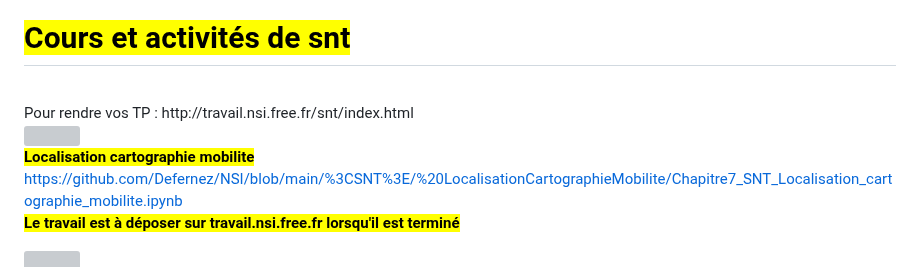
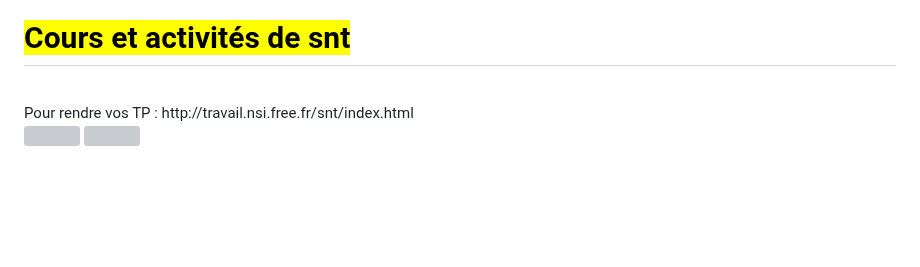
Before and after one commit to Defernez/NSI, a Markdown page: README.md, the part around one of its changes. Drawn GitHub-style; blank space fills up the shorter version; grey boxes are pictures that could not be loaded.

```diff
--- a/README.md
+++ b/README.md
@@ -8,10 +8,6 @@
 
 <img src = "https://tse3.mm.bing.net/th?id=OIP.TA8oejPmTjZHziLE3akM1gHaE8&pid=Api&P=0&h=180" width = "300" />
 
-
-<b><mark>Localisation cartographie mobilite </b></mark><br>
-https://github.com/Defernez/NSI/blob/main/%3CSNT%3E/%20LocalisationCartographieMobilite/Chapitre7_SNT_Localisation_cartographie_mobilite.ipynb  <br>
-<b><mark>Le travail est à déposer sur travail.nsi.free.fr lorsqu'il est terminé</b></mark><br>
 
 
 <img src="https://tse3.mm.bing.net/th?id=OIP._YjJVhl-MwJO2d_cEAmuTQHaB2&pid=Api&P=0&h=180" />
```
Also changed, not shown: other parts of README.md (+3 -3 lines).
